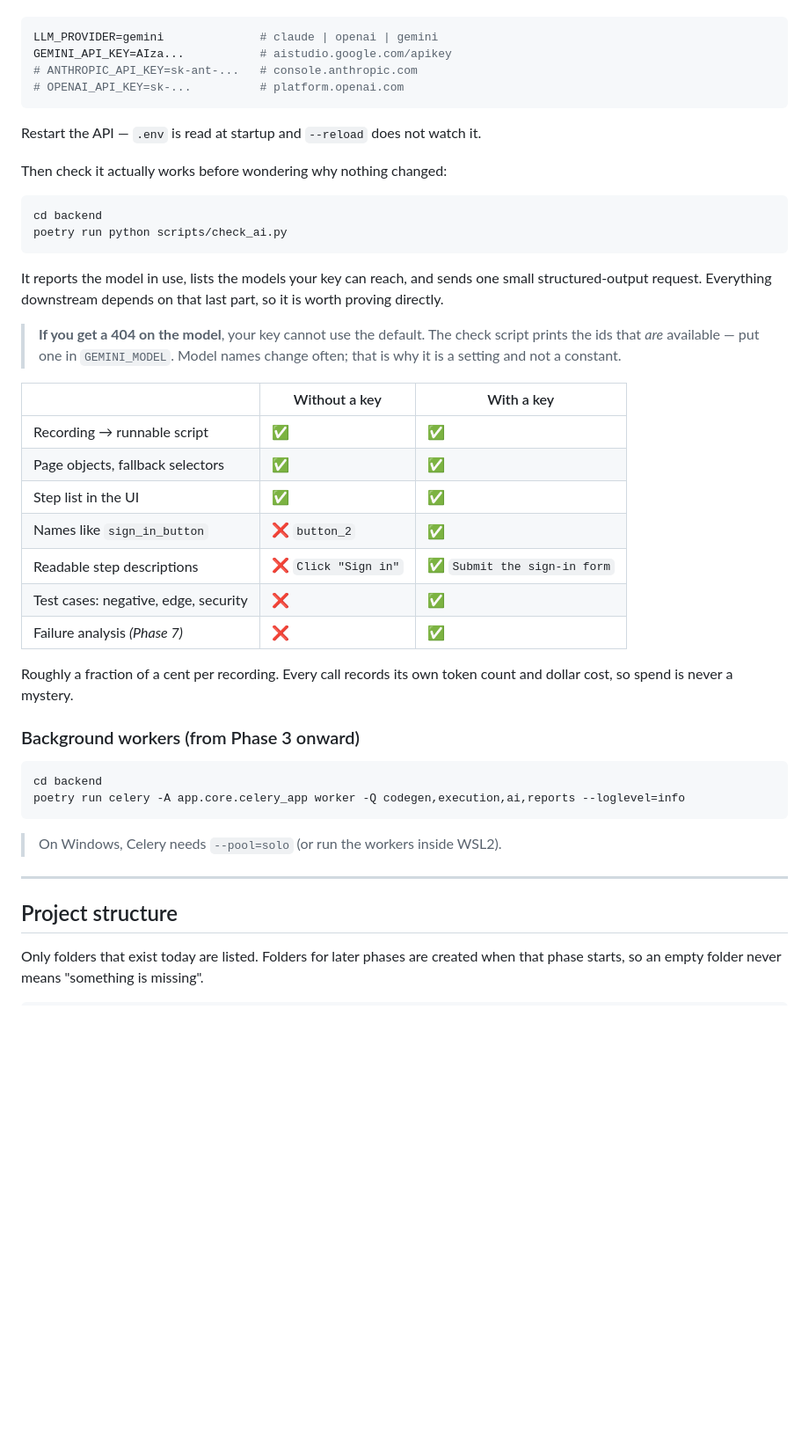
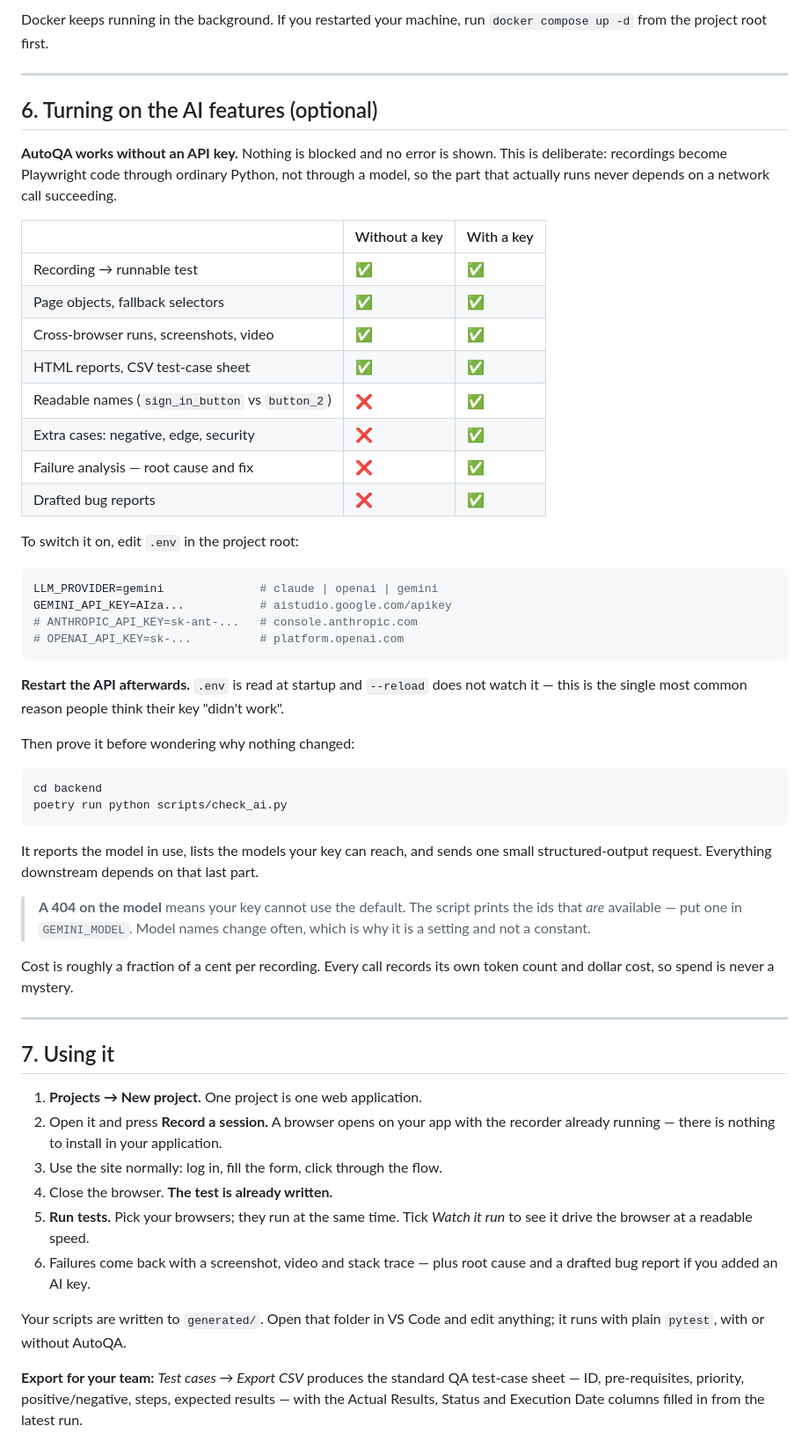
Before and after one commit to dimpal-netizen/AutoQA, a Markdown page: README.md, the part around one of its changes. Shown at 88% size. Drawn GitHub-style; blank space fills up the shorter version.

````diff
--- a/README.md
+++ b/README.md
@@ -117,3 +190,27 @@ To switch AI on, fill in the key for whichever provider you have:
+Docker keeps running in the background. If you restarted your machine, run
+`docker compose up -d` from the project root first.
+
+---
+
+## 6. Turning on the AI features (optional)
+
+**AutoQA works without an API key.** Nothing is blocked and no error is shown.
+This is deliberate: recordings become Playwright code through ordinary Python,
+not through a model, so the part that actually runs never depends on a network
+call succeeding.
+
+|  | Without a key | With a key |
+|---|---|---|
+| Recording → runnable test | ✅ | ✅ |
+| Page objects, fallback selectors | ✅ | ✅ |
+| Cross-browser runs, screenshots, video | ✅ | ✅ |
+| HTML reports, CSV test-case sheet | ✅ | ✅ |
+| Readable names (`sign_in_button` vs `button_2`) | ❌ | ✅ |
+| Extra cases: negative, edge, security | ❌ | ✅ |
+| Failure analysis — root cause and fix | ❌ | ✅ |
+| Drafted bug reports | ❌ | ✅ |
+
+To switch it on, edit `.env` in the project root:
 
 ```ini
 LLM_PROVIDER=gemini              # claude | openai | gemini
@@ -122,9 +219,11 @@ GEMINI_API_KEY=AIza...           # aistudio.google.com/apikey
 # OPENAI_API_KEY=sk-...          # platform.openai.com
 ```
 
-Restart the API — `.env` is read at startup and `--reload` does not watch it.
+**Restart the API afterwards.** `.env` is read at startup and `--reload` does not
+watch it — this is the single most common reason people think their key "didn't
+work".
 
-Then check it actually works before wondering why nothing changed:
+Then prove it before wondering why nothing changed:
 
 ```bash
 cd backend
@@ -132,38 +231,34 @@ poetry run python scripts/check_ai.py
 ```
 
 It reports the model in use, lists the models your key can reach, and sends one
-small structured-output request. Everything downstream depends on that last
-part, so it is worth proving directly.
+small structured-output request. Everything downstream depends on that last part.
 
-> **If you get a 404 on the model**, your key cannot use the default. The check
-> script prints the ids that *are* available — put one in `GEMINI_MODEL`.
-> Model names change often; that is why it is a setting and not a constant.
+> **A 404 on the model** means your key cannot use the default. The script prints
+> the ids that *are* available — put one in `GEMINI_MODEL`. Model names change
+> often, which is why it is a setting and not a constant.
 
-| | Without a key | With a key |
-|---|---|---|
-| Recording → runnable script | ✅ | ✅ |
-| Page objects, fallback selectors | ✅ | ✅ |
-| Step list in the UI | ✅ | ✅ |
-| Names like `sign_in_button` | ❌ `button_2` | ✅ |
-| Readable step descriptions | ❌ `Click "Sign in"` | ✅ `Submit the sign-in form` |
-| Test cases: negative, edge, security | ❌ | ✅ |
-| Failure analysis *(Phase 7)* | ❌ | ✅ |
-
-Roughly a fraction of a cent per recording. Every call records its own token
-count and dollar cost, so spend is never a mystery.
-
-### Background workers (from Phase 3 onward)
-
-```bash
-cd backend
-poetry run celery -A app.core.celery_app worker -Q codegen,execution,ai,reports --loglevel=info
-```
-
-> On Windows, Celery needs `--pool=solo` (or run the workers inside WSL2).
+Cost is roughly a fraction of a cent per recording. Every call records its own
+token count and dollar cost, so spend is never a mystery.
 
 ---
 
-## Project structure
+## 7. Using it
 
-Only folders that exist today are listed. Folders for later phases are created
-when that phase starts, so an empty folder never means "something is missing".
+1. **Projects → New project.** One project is one web application.
+2. Open it and press **Record a session.** A browser opens on your app with the
+   recorder already running — there is nothing to install in your application.
+3. Use the site normally: log in, fill the form, click through the flow.
+4. Close the browser. **The test is already written.**
+5. **Run tests.** Pick your browsers; they run at the same time. Tick
+   *Watch it run* to see it drive the browser at a readable speed.
+6. Failures come back with a screenshot, video and stack trace — plus root cause
+   and a drafted bug report if you added an AI key.
+
+Your scripts are written to `generated/`. Open that folder in VS Code and edit
+anything; it runs with plain `pytest`, with or without AutoQA.
+
+**Export for your team:** *Test cases → Export CSV* produces the standard QA
+test-case sheet — ID, pre-requisites, priority, positive/negative, steps,
+expected results — with the Actual Results, Status and Execution Date columns
+filled in from the latest run.
+
````
Also changed, not shown: other parts of README.md (+216 -122 lines).
